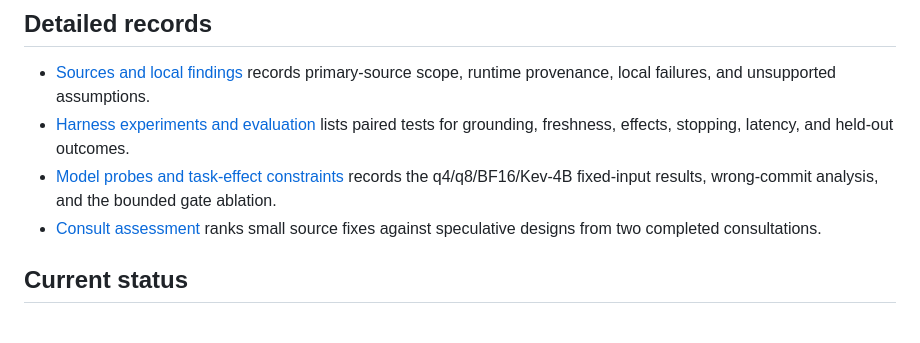
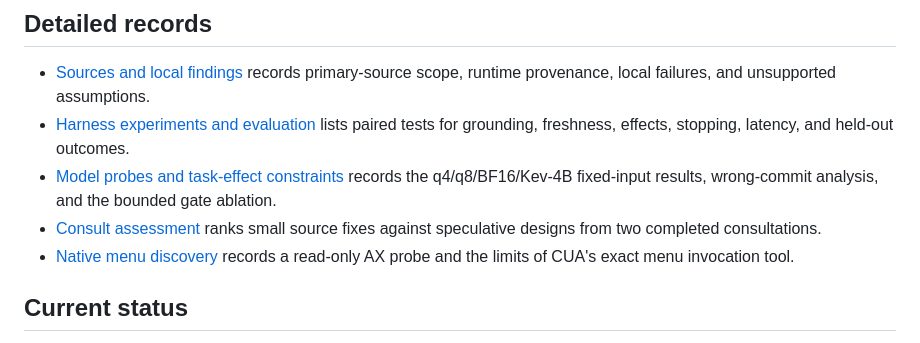
Before and after one commit to cgasgarth/system-one-computer-use, a Markdown page: docs/research/system-one-evidence.md, the part around the change. Drawn GitHub-style.

Commit message:
Record native menu discovery evidence

```diff
--- a/docs/research/system-one-evidence.md
+++ b/docs/research/system-one-evidence.md
@@ -27,6 +27,7 @@ tool choice. No task planner, site workflow, or custom model training is propose
 - [Harness experiments and evaluation](./experiment-plan.md) lists paired tests for grounding, freshness, effects, stopping, latency, and held-out outcomes.
 - [Model probes and task-effect constraints](./model-probes.md) records the q4/q8/BF16/Kev-4B fixed-input results, wrong-commit analysis, and the bounded gate ablation.
 - [Consult assessment](./consult-assessment.md) ranks small source fixes against speculative designs from two completed consultations.
+- [Native menu discovery](./native-menu-capabilities.md) records a read-only AX probe and the limits of CUA's exact menu invocation tool.
 
 ## Current status
 
```
Also changed, not shown: docs/research/native-menu-capabilities.md (added, +47 -0 lines).
